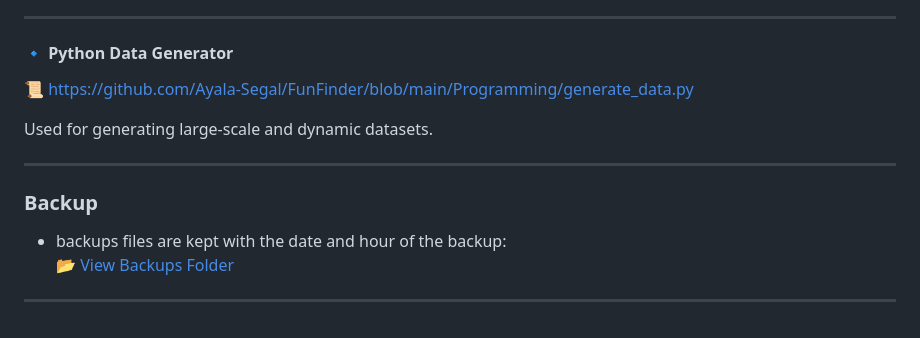
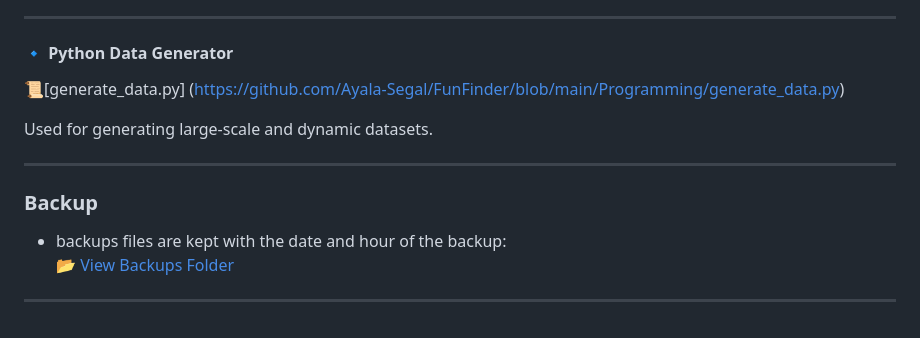
Before and after one commit to Ayala-Segal/FunFinder, a Markdown page: README.md, the part around one of its changes. Drawn GitHub-style.

Commit message:
Fix links in README for data generator and backups

```diff
--- a/README.md
+++ b/README.md
@@ -120,7 +120,7 @@ Shows user bookings and order history.
 
 #### 🔹 Python Data Generator
 
-📜 https://github.com/Ayala-Segal/FunFinder/blob/main/Programming/generate_data.py
+📜[generate_data.py] (https://github.com/Ayala-Segal/FunFinder/blob/main/Programming/generate_data.py)
 
 Used for generating large-scale and dynamic datasets.
 
```
Also changed, not shown: other parts of README.md (+1 -1 lines).
